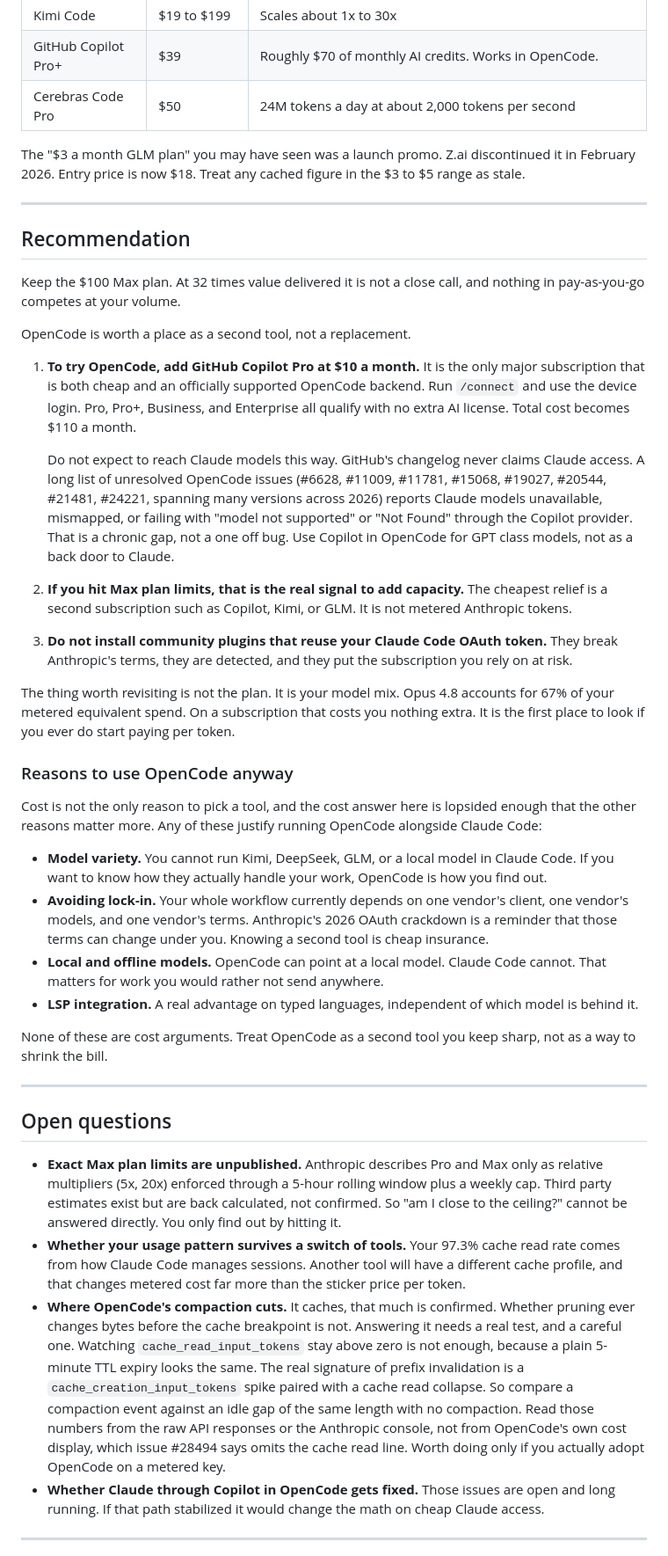
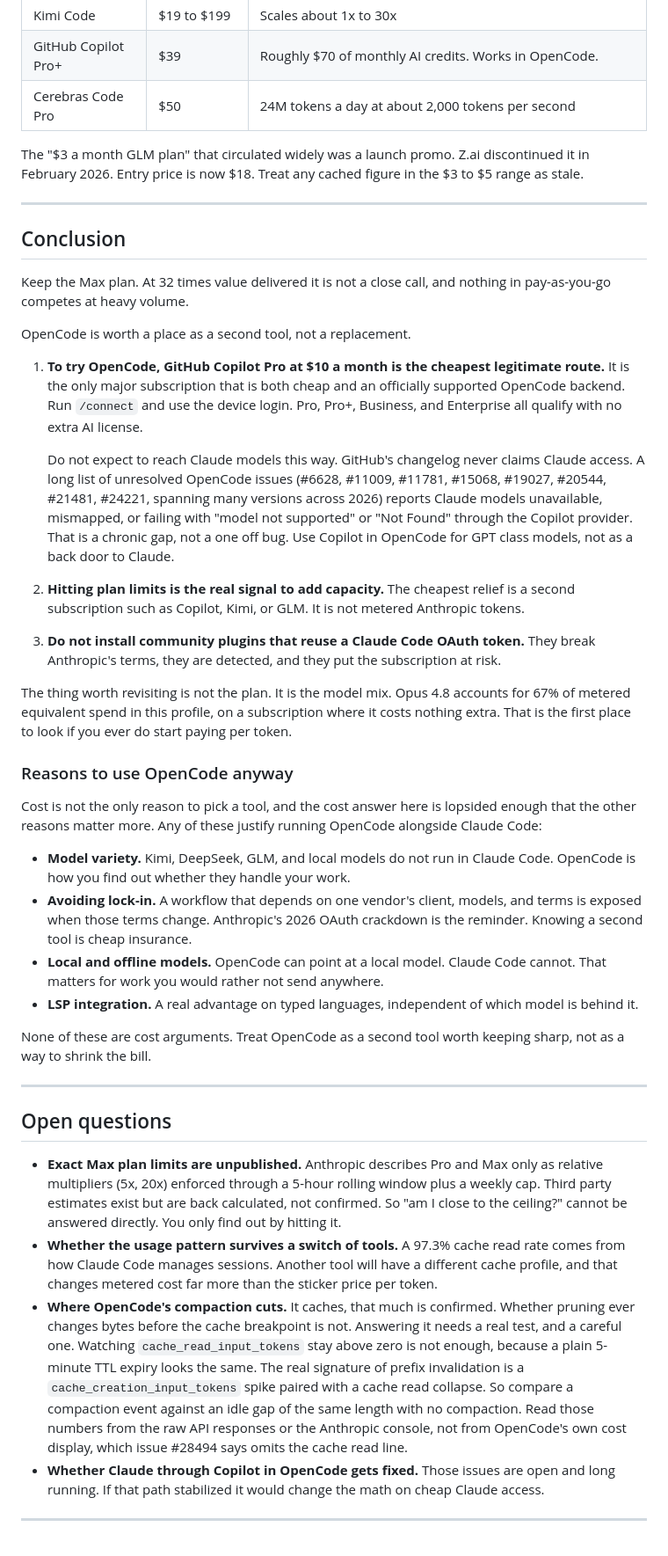
Before and after one commit to amphro/ai-optimizations, a Markdown page: research/opencode-vs-subscriptions.md, the part around one of its changes. Shown at 88% size. Rendered like a GitHub page.

```diff
--- a/research/opencode-vs-subscriptions.md
+++ b/research/opencode-vs-subscriptions.md
@@ -221,44 +208,44 @@ On data residency: DeepSeek, Kimi (Moonshot), GLM (Zhipu), and Qwen (Alibaba) ar
 | GitHub Copilot Pro+ | $39 | Roughly $70 of monthly AI credits. Works in OpenCode. |
 | Cerebras Code Pro | $50 | 24M tokens a day at about 2,000 tokens per second |
 
-The "$3 a month GLM plan" you may have seen was a launch promo. Z.ai discontinued it in February 2026. Entry price is now $18. Treat any cached figure in the $3 to $5 range as stale.
+The "$3 a month GLM plan" that circulated widely was a launch promo. Z.ai discontinued it in February 2026. Entry price is now $18. Treat any cached figure in the $3 to $5 range as stale.
 
 ---
 
-## Recommendation
+## Conclusion
 
-Keep the $100 Max plan. At 32 times value delivered it is not a close call, and nothing in pay-as-you-go competes at your volume.
+Keep the Max plan. At 32 times value delivered it is not a close call, and nothing in pay-as-you-go competes at heavy volume.
 
 OpenCode is worth a place as a second tool, not a replacement.
 
-1. **To try OpenCode, add GitHub Copilot Pro at $10 a month.** It is the only major subscription that is both cheap and an officially supported OpenCode backend. Run `/connect` and use the device login. Pro, Pro+, Business, and Enterprise all qualify with no extra AI license. Total cost becomes $110 a month.
+1. **To try OpenCode, GitHub Copilot Pro at $10 a month is the cheapest legitimate route.** It is the only major subscription that is both cheap and an officially supported OpenCode backend. Run `/connect` and use the device login. Pro, Pro+, Business, and Enterprise all qualify with no extra AI license.
 
    Do not expect to reach Claude models this way. GitHub's changelog never claims Claude access. A long list of unresolved OpenCode issues (#6628, #11009, #11781, #15068, #19027, #20544, #21481, #24221, spanning many versions across 2026) reports Claude models unavailable, mismapped, or failing with "model not supported" or "Not Found" through the Copilot provider. That is a chronic gap, not a one off bug. Use Copilot in OpenCode for GPT class models, not as a back door to Claude.
 
-2. **If you hit Max plan limits, that is the real signal to add capacity.** The cheapest relief is a second subscription such as Copilot, Kimi, or GLM. It is not metered Anthropic tokens.
+2. **Hitting plan limits is the real signal to add capacity.** The cheapest relief is a second subscription such as Copilot, Kimi, or GLM. It is not metered Anthropic tokens.
 
-3. **Do not install community plugins that reuse your Claude Code OAuth token.** They break Anthropic's terms, they are detected, and they put the subscription you rely on at risk.
+3. **Do not install community plugins that reuse a Claude Code OAuth token.** They break Anthropic's terms, they are detected, and they put the subscription at risk.
 
-The thing worth revisiting is not the plan. It is your model mix. Opus 4.8 accounts for 67% of your metered equivalent spend. On a subscription that costs you nothing extra. It is the first place to look if you ever do start paying per token.
+The thing worth revisiting is not the plan. It is the model mix. Opus 4.8 accounts for 67% of metered equivalent spend in this profile, on a subscription where it costs nothing extra. That is the first place to look if you ever do start paying per token.
 
 ### Reasons to use OpenCode anyway
 
 Cost is not the only reason to pick a tool, and the cost answer here is lopsided enough that the other reasons matter more. Any of these justify running OpenCode alongside Claude Code:
 
-- **Model variety.** You cannot run Kimi, DeepSeek, GLM, or a local model in Claude Code. If you want to know how they actually handle your work, OpenCode is how you find out.
-- **Avoiding lock-in.** Your whole workflow currently depends on one vendor's client, one vendor's models, and one vendor's terms. Anthropic's 2026 OAuth crackdown is a reminder that those terms can change under you. Knowing a second tool is cheap insurance.
+- **Model variety.** Kimi, DeepSeek, GLM, and local models do not run in Claude Code. OpenCode is how you find out whether they handle your work.
+- **Avoiding lock-in.** A workflow that depends on one vendor's client, models, and terms is exposed when those terms change. Anthropic's 2026 OAuth crackdown is the reminder. Knowing a second tool is cheap insurance.
 - **Local and offline models.** OpenCode can point at a local model. Claude Code cannot. That matters for work you would rather not send anywhere.
 - **LSP integration.** A real advantage on typed languages, independent of which model is behind it.
 
-None of these are cost arguments. Treat OpenCode as a second tool you keep sharp, not as a way to shrink the bill.
+None of these are cost arguments. Treat OpenCode as a second tool worth keeping sharp, not as a way to shrink the bill.
 
 ---
 
 ## Open questions
 
 - **Exact Max plan limits are unpublished.** Anthropic describes Pro and Max only as relative multipliers (5x, 20x) enforced through a 5-hour rolling window plus a weekly cap. Third party estimates exist but are back calculated, not confirmed. So "am I close to the ceiling?" cannot be answered directly. You only find out by hitting it.
-- **Whether your usage pattern survives a switch of tools.** Your 97.3% cache read rate comes from how Claude Code manages sessions. Another tool will have a different cache profile, and that changes metered cost far more than the sticker price per token.
-- **Where OpenCode's compaction cuts.** It caches, that much is confirmed. Whether pruning ever changes bytes before the cache breakpoint is not. Answering it needs a real test, and a careful one. Watching `cache_read_input_tokens` stay above zero is not enough, because a plain 5-minute TTL expiry looks the same. The real signature of prefix invalidation is a `cache_creation_input_tokens` spike paired with a cache read collapse. So compare a compaction event against an idle gap of the same length with no compaction. Read those numbers from the raw API responses or the Anthropic console, not from OpenCode's own cost display, which issue #28494 says omits the cache read line. Worth doing only if you actually adopt OpenCode on a metered key.
+- **Whether the usage pattern survives a switch of tools.** A 97.3% cache read rate comes from how Claude Code manages sessions. Another tool will have a different cache profile, and that changes metered cost far more than the sticker price per token.
+- **Where OpenCode's compaction cuts.** It caches, that much is confirmed. Whether pruning ever changes bytes before the cache breakpoint is not. Answering it needs a real test, and a careful one. Watching `cache_read_input_tokens` stay above zero is not enough, because a plain 5-minute TTL expiry looks the same. The real signature of prefix invalidation is a `cache_creation_input_tokens` spike paired with a cache read collapse. So compare a compaction event against an idle gap of the same length with no compaction. Read those numbers from the raw API responses or the Anthropic console, not from OpenCode's own cost display, which issue #28494 says omits the cache read line.
 - **Whether Claude through Copilot in OpenCode gets fixed.** Those issues are open and long running. If that path stabilized it would change the math on cheap Claude access.
 
 ---
```
Also changed, not shown: other parts of research/opencode-vs-subscriptions.md (+56 -55 lines), reviews/2026-08-06-0859-opencode-vs-subscriptions.md (+19 -19 lines).
